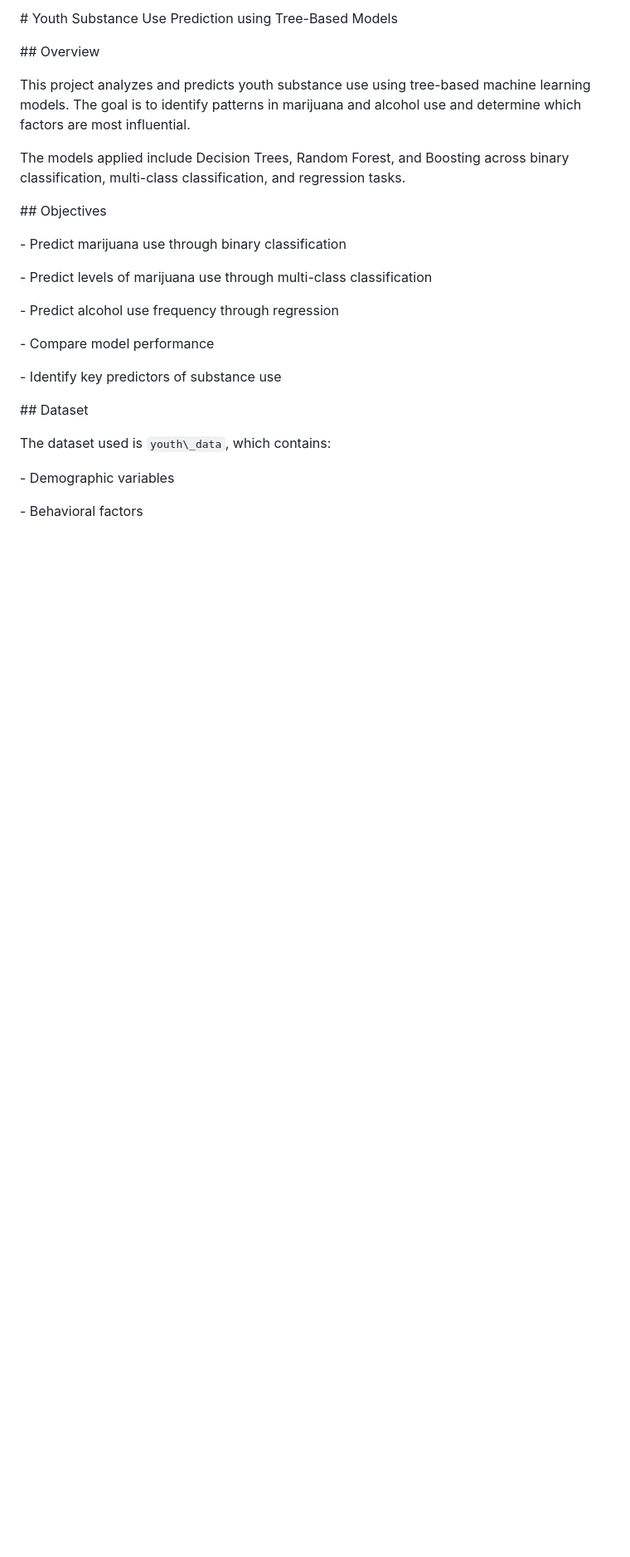
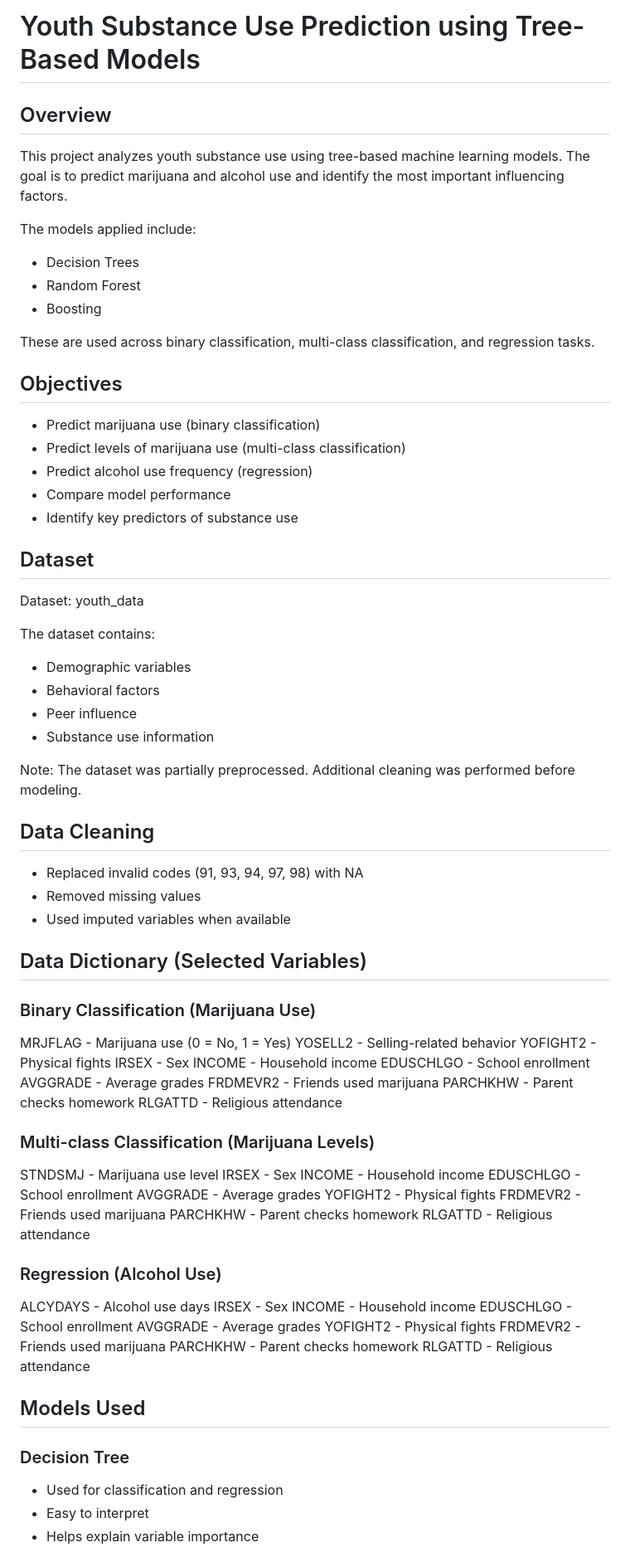
Before and after one commit to Badamgarv-Battushig/youth-substance-use-tree-models, a Markdown page: README.md, the part around one of its changes. Shown at 83% size. Drawn GitHub-style; blank space fills up the shorter version.

```diff
--- a/README.md
+++ b/README.md
@@ -1,36 +1,86 @@
-\# Youth Substance Use Prediction using Tree-Based Models
+# Youth Substance Use Prediction using Tree-Based Models
 
+## Overview
 
+This project analyzes youth substance use using tree-based machine learning models.
+The goal is to predict marijuana and alcohol use and identify the most important influencing factors.
 
-\## Overview
+The models applied include:
+- Decision Trees
+- Random Forest
+- Boosting
 
-This project analyzes and predicts youth substance use using tree-based machine learning models. The goal is to identify patterns in marijuana and alcohol use and determine which factors are most influential.
+These are used across binary classification, multi-class classification, and regression tasks.
 
+## Objectives
 
+- Predict marijuana use (binary classification)
+- Predict levels of marijuana use (multi-class classification)
+- Predict alcohol use frequency (regression)
+- Compare model performance
+- Identify key predictors of substance use
 
-The models applied include Decision Trees, Random Forest, and Boosting across binary classification, multi-class classification, and regression tasks.
+## Dataset
 
+Dataset: youth_data
 
+The dataset contains:
+- Demographic variables
+- Behavioral factors
+- Peer influence
+- Substance use information
 
-\## Objectives
+Note: The dataset was partially preprocessed. Additional cleaning was performed before modeling.
 
-\- Predict marijuana use through binary classification
+## Data Cleaning
 
-\- Predict levels of marijuana use through multi-class classification
+- Replaced invalid codes (91, 93, 94, 97, 98) with NA
+- Removed missing values
+- Used imputed variables when available
 
-\- Predict alcohol use frequency through regression
+## Data Dictionary (Selected Variables)
 
-\- Compare model performance
+### Binary Classification (Marijuana Use)
 
-\- Identify key predictors of substance use
+MRJFLAG   - Marijuana use (0 = No, 1 = Yes)
+YOSELL2   - Selling-related behavior
+YOFIGHT2  - Physical fights
+IRSEX     - Sex
+INCOME    - Household income
+EDUSCHLGO - School enrollment
+AVGGRADE  - Average grades
+FRDMEVR2  - Friends used marijuana
+PARCHKHW  - Parent checks homework
+RLGATTD   - Religious attendance
 
+### Multi-class Classification (Marijuana Levels)
 
+STNDSMJ   - Marijuana use level
+IRSEX     - Sex
+INCOME    - Household income
+EDUSCHLGO - School enrollment
+AVGGRADE  - Average grades
+YOFIGHT2  - Physical fights
+FRDMEVR2  - Friends used marijuana
+PARCHKHW  - Parent checks homework
+RLGATTD   - Religious attendance
 
-\## Dataset
+### Regression (Alcohol Use)
 
-The dataset used is `youth\_data`, which contains:
+ALCYDAYS  - Alcohol use days
+IRSEX     - Sex
+INCOME    - Household income
+EDUSCHLGO - School enrollment
+AVGGRADE  - Average grades
+YOFIGHT2  - Physical fights
+FRDMEVR2  - Friends used marijuana
+PARCHKHW  - Parent checks homework
+RLGATTD   - Religious attendance
 
-\- Demographic variables
+## Models Used
 
-\- Behavioral factors
+### Decision Tree
+- Used for classification and regression
+- Easy to interpret
+- Helps explain variable importance
 
```
Also changed, not shown: other parts of README.md (+44 -200 lines).
